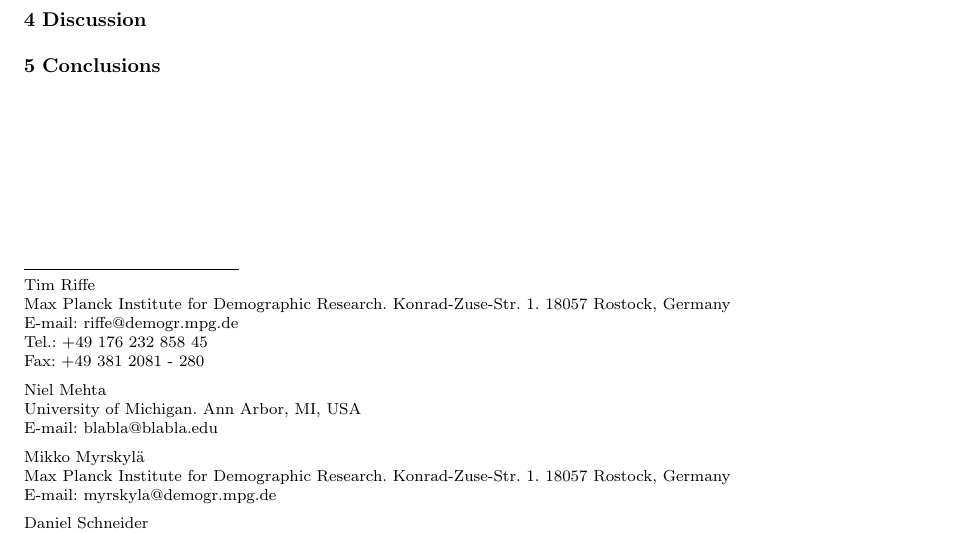
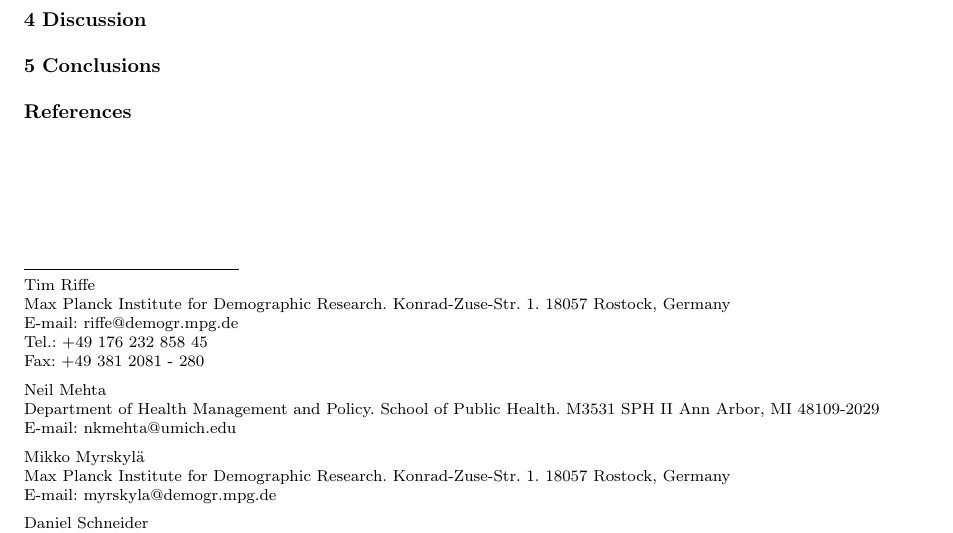
Before and after one commit to timriffe/HLEDecomp, a LaTeX paper (HLEDecomp/RMMS2018.tex): part of the page, cut so that both start at the same text. The pictures show the PDF file HLEDecomp/RMMS2018.pdf that the author committed with the source.

Commit message:
added addy

```diff
--- a/HLEDecomp/RMMS2018.tex
+++ b/HLEDecomp/RMMS2018.tex
@@ -131,10 +131,12 @@ change?}
               Tel.:  +49 176 232 858 45\\
               Fax: +49 381 2081 - 280
 \and
- Niel Mehta \at
-              University of Michigan.
-              Ann Arbor, MI, USA\\
-              \email{blabla@blabla.edu}
+ Neil Mehta \at
+              Department of Health Management and Policy.
+School of Public Health.
+M3531 SPH II
+Ann Arbor, MI 48109-2029\\
+              \email{nkmehta@umich.edu }
 \and
 Mikko Myrskyl\"a \at
               Max Planck Institute for Demographic Research.
```
Also changed, not shown: HLEDecomp/RMMS2018.pdf.
